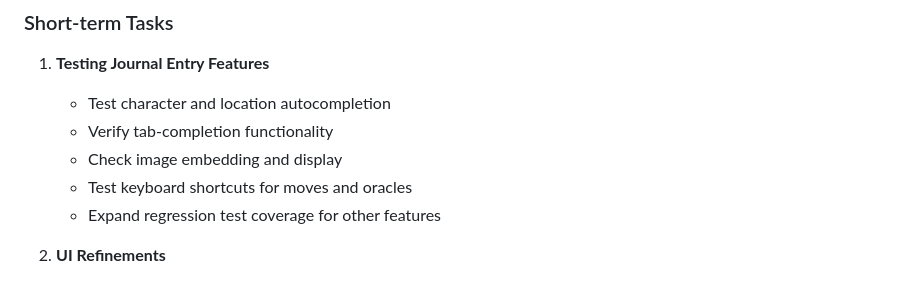
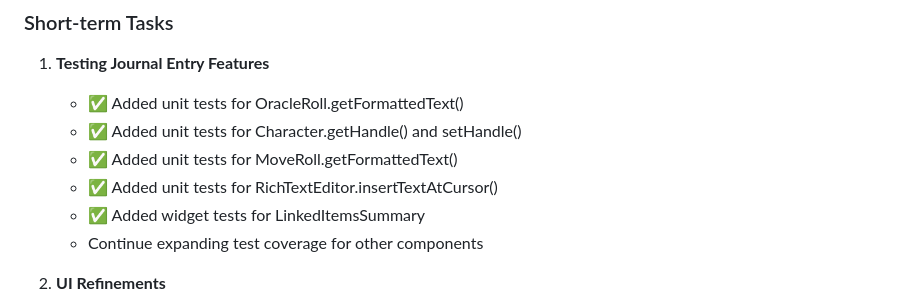
Before and after one commit to zombieCraig/DartRPG, a Markdown page: memory-bank/activeContext.md, the part around the change. Drawn GitHub-style.

Commit message:
Update memory bank with unit test progress

```diff
--- a/memory-bank/activeContext.md
+++ b/memory-bank/activeContext.md
@@ -65,11 +65,12 @@ This work enhances the journaling system to provide a more intuitive and feature
 
 ### Short-term Tasks
 1. **Testing Journal Entry Features**
-   - Test character and location autocompletion
-   - Verify tab-completion functionality
-   - Check image embedding and display
-   - Test keyboard shortcuts for moves and oracles
-   - Expand regression test coverage for other features
+   - ✅ Added unit tests for OracleRoll.getFormattedText()
+   - ✅ Added unit tests for Character.getHandle() and setHandle()
+   - ✅ Added unit tests for MoveRoll.getFormattedText()
+   - ✅ Added unit tests for RichTextEditor.insertTextAtCursor()
+   - ✅ Added widget tests for LinkedItemsSummary
+   - Continue expanding test coverage for other components
 
 2. **UI Refinements**
    - Improve the visual design of the rich text editor
```
Also changed, not shown: memory-bank/progress.md (+1 -1 lines).
